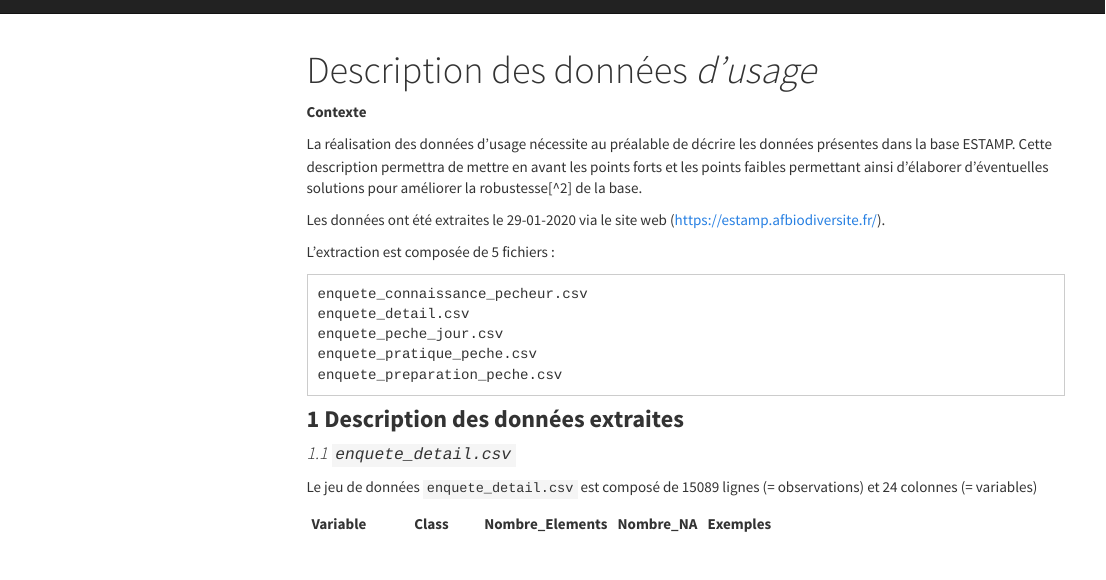
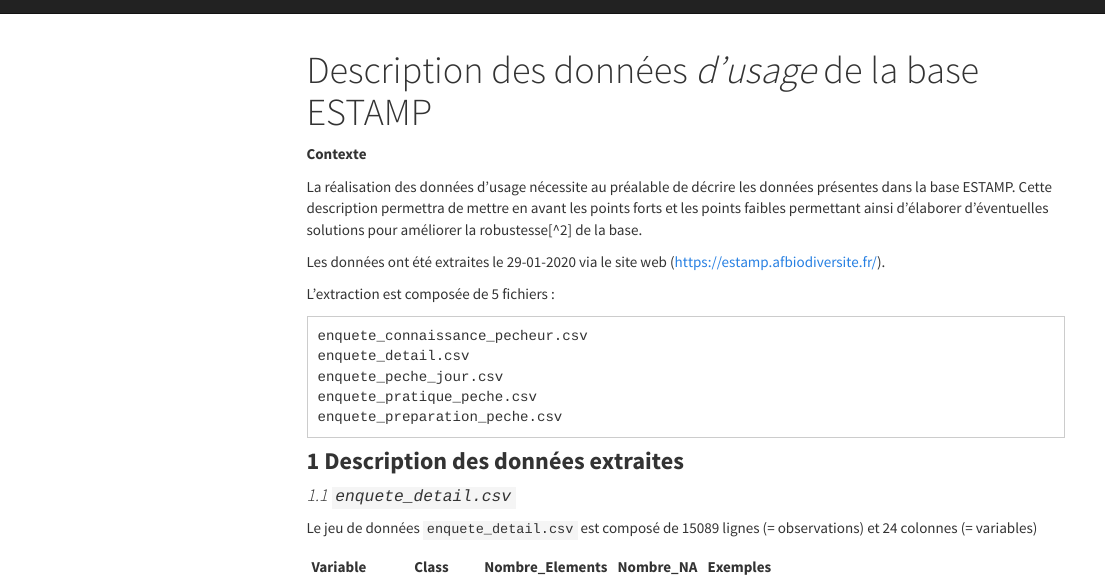
Before and after one commit to gallonr/OBADE_R, an R Markdown document (obade_descriptbasePAP.Rmd): the page in a window 1100 px wide, from its top. Rendered offline with R 4.5, knitr and Pandoc, with nearby package versions; menus at the side of the page are left out.

Commit message:
Update obade_descriptbasePAP.Rmd
modifs texte titre

```diff
--- a/obade_descriptbasePAP.Rmd
+++ b/obade_descriptbasePAP.Rmd
@@ -1,5 +1,5 @@
 ---
-title: "Description des données *d'usage*"
+title: "Description des données *d'usage* de la base ESTAMP"
 
 output:
   html_document:
```
